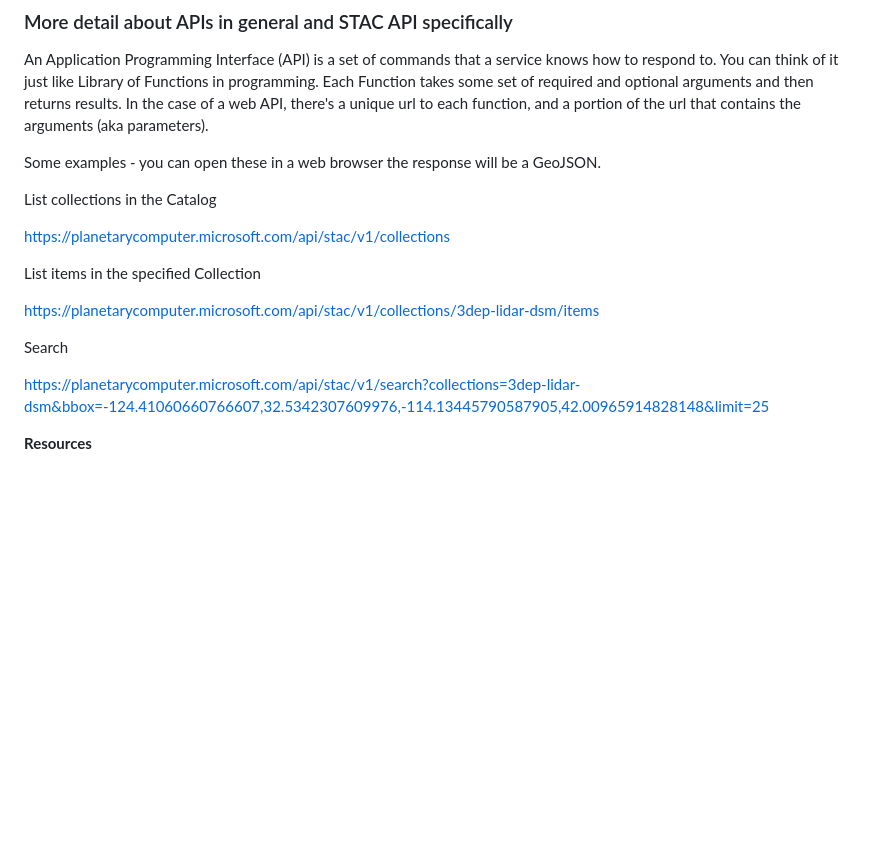
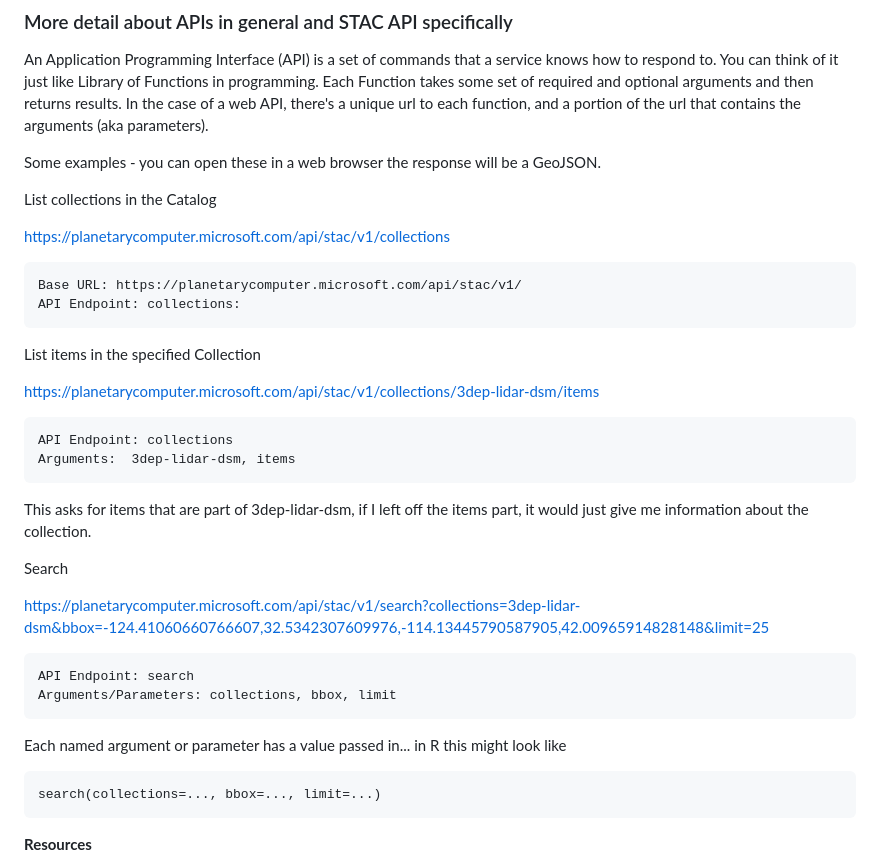
Before and after one commit to MicheleTobias/workshop-stac, a Markdown page: STAC_Workshop.md, the part around the change. GitHub-like rendering; blank space fills up the shorter version.

Commit message:
Explain the API examples.

````diff
--- a/STAC_Workshop.md
+++ b/STAC_Workshop.md
@@ -70,16 +70,31 @@ List collections in the Catalog
 
 https://planetarycomputer.microsoft.com/api/stac/v1/collections
 
+```
+Base URL: https://planetarycomputer.microsoft.com/api/stac/v1/
+API Endpoint: collections:
+```
 
 List items in the specified Collection
 
 https://planetarycomputer.microsoft.com/api/stac/v1/collections/3dep-lidar-dsm/items
-
+```
+API Endpoint: collections
+Arguments:  3dep-lidar-dsm, items
+```
+This asks for items that are part of 3dep-lidar-dsm, if I left off the items part, it would just give me information about the collection.
 
 Search
 
 https://planetarycomputer.microsoft.com/api/stac/v1/search?collections=3dep-lidar-dsm&bbox=-124.41060660766607,32.5342307609976,-114.13445790587905,42.00965914828148&limit=25
-
+```
+API Endpoint: search
+Arguments/Parameters: collections, bbox, limit
+```
+Each named argument or parameter has a value passed in... in R this might look like
+```
+search(collections=..., bbox=..., limit=...)
+```
 
 **Resources**
 
````
